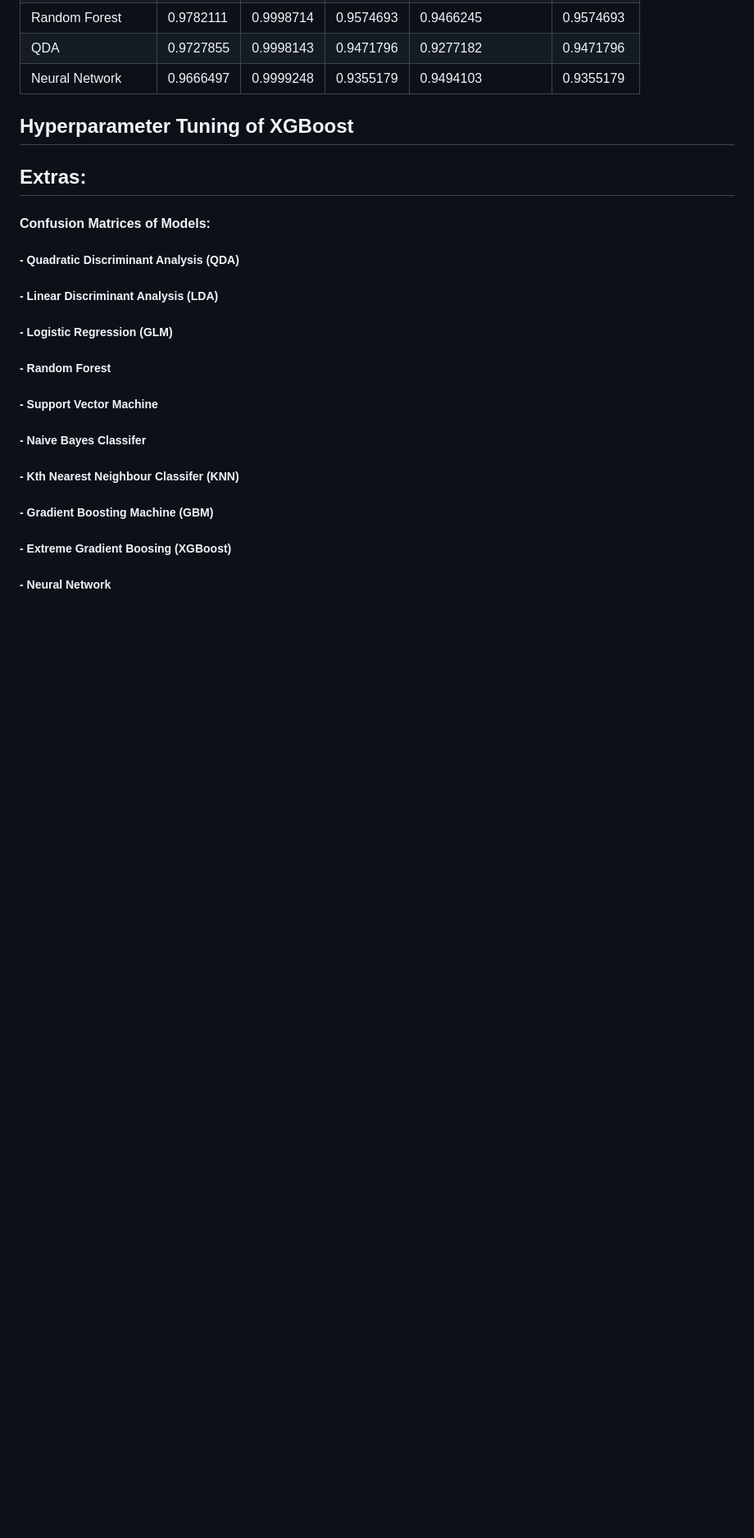
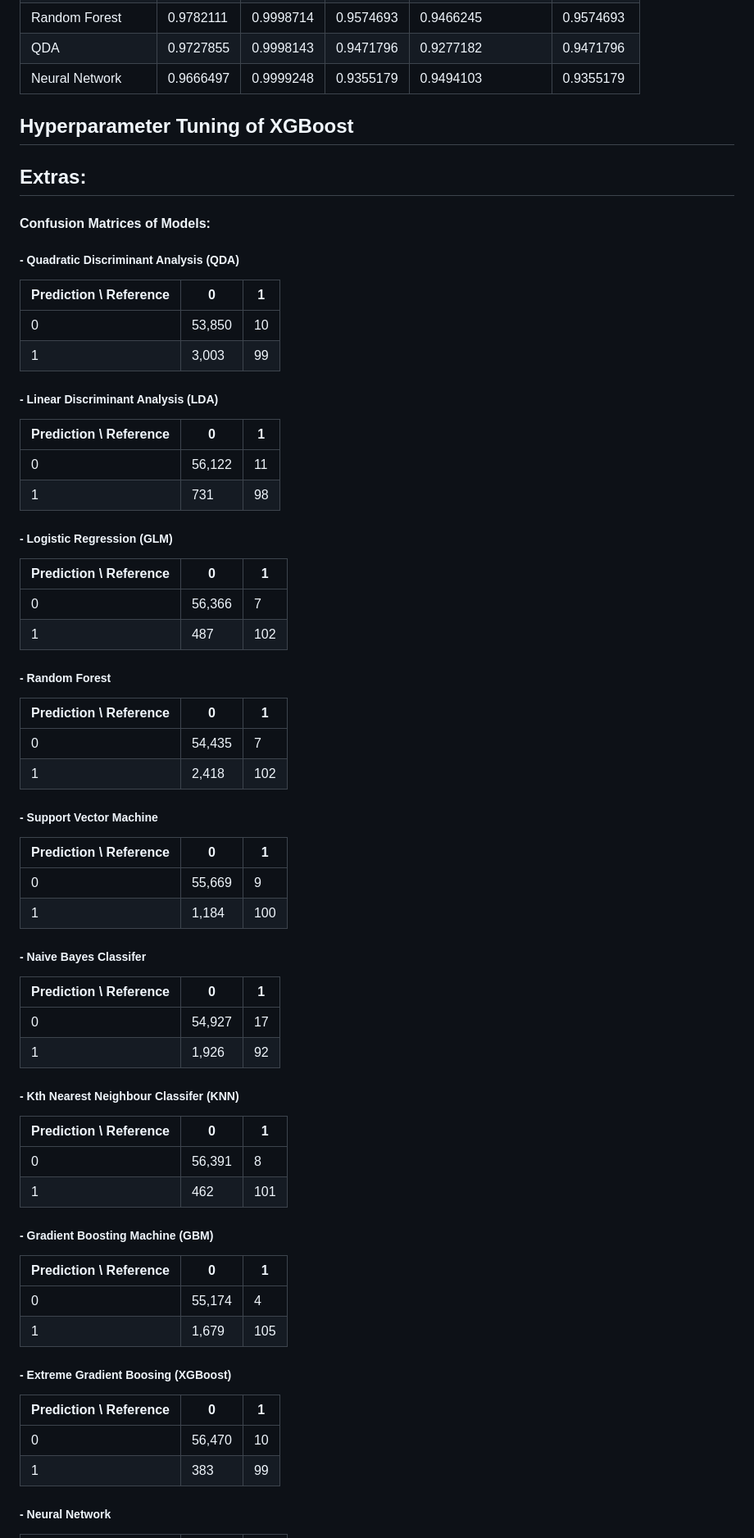
Before and after one commit to zbushby/credit-fraud-detection, a Markdown page: README.md, the part around one of its changes. Shown at 82% size. Drawn GitHub-style; blank space fills up the shorter version.

```diff
--- a/README.md
+++ b/README.md
@@ -81,12 +80,57 @@ Key Findings
 #### Confusion Matrices of Models:
 
 ##### - Quadratic Discriminant Analysis (QDA)
+| Prediction \ Reference |     0   |   1    |
+|------------------------|---------|--------|
+| 0                      | 53,850  |   10   |
+| 1                      | 3,003   |   99   |
+
 ##### - Linear Discriminant Analysis (LDA)
+| Prediction \ Reference |    0    |    1   |
+|------------------------|---------|--------|
+| 0                      | 56,122  |   11   |
+| 1                      |   731   |   98   |
+
 ##### - Logistic Regression (GLM)
+| Prediction \ Reference |    0    |    1   |
+|------------------------|---------|--------|
+| 0                      | 56,366  |    7   |
+| 1                      |   487   |  102   |
+
 ##### - Random Forest
+| Prediction \ Reference |    0    |    1   |
+|------------------------|---------|--------|
+| 0                      | 54,435  |    7   |
+| 1                      |  2,418  |  102   |
+
 ##### - Support Vector Machine
+| Prediction \ Reference |    0    |    1   |
+|------------------------|---------|--------|
+| 0                      | 55,669  |    9   |
+| 1                      |  1,184  |  100   |
+
 ##### - Naive Bayes Classifer
+| Prediction \ Reference |    0    |    1   |
+|------------------------|---------|--------|
+| 0                      | 54,927  |   17   |
+| 1                      |  1,926  |   92   |
+
 ##### - Kth Nearest Neighbour Classifer (KNN)
+| Prediction \ Reference |    0    |    1   |
+|------------------------|---------|--------|
+| 0                      | 56,391  |    8   |
+| 1                      |   462   |  101   |
+
 ##### - Gradient Boosting Machine (GBM)
+| Prediction \ Reference |    0    |    1   |
+|------------------------|---------|--------|
+| 0                      | 55,174  |    4   |
+| 1                      |  1,679  |  105   |
+
 ##### - Extreme Gradient Boosing (XGBoost)
+| Prediction \ Reference |    0    |    1   |
+|------------------------|---------|--------|
+| 0                      | 56,470  |   10   |
+| 1                      |   383   |   99   |
+
 ##### - Neural Network
```
Also changed, not shown: other parts of README.md (+5 -1 lines).
